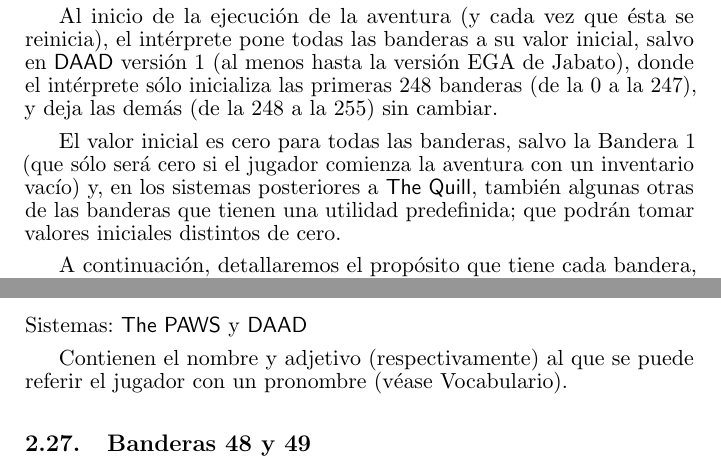
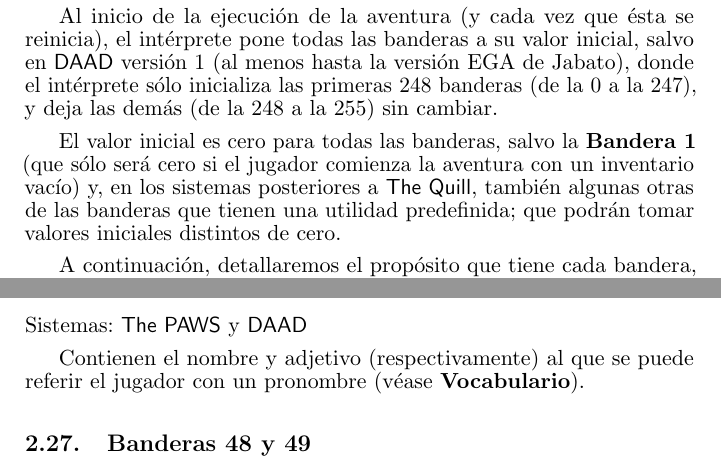
Before and after one commit to DjMorgul/guia_quill_paws_swan_daad, a LaTeX paper (tex/paws.tex): two parts of pages 6 and 15 of 29, joined at a grey line, cut so that both start at the same text. Compiled offline with pdfLaTeX.

Commit message:
Poner referencias en negrita para mayor visibilidad

```diff
--- a/tex/paws.tex
+++ b/tex/paws.tex
@@ -74,7 +74,7 @@ Sin embargo, no todas las banderas están disponibles para cualquier propósito,
 
 Al inicio de la ejecución de la aventura (y cada vez que ésta se reinicia), el intérprete pone todas las banderas a su valor inicial, salvo en \daad versión 1 (al menos hasta la versión EGA de Jabato), donde el intérprete sólo inicializa las primeras 248 banderas (de la 0 a la 247), y deja las demás (de la 248 a la 255) sin cambiar.
 
-El valor inicial es cero para todas las banderas, salvo la \nameref{flag1} (que sólo será cero si el jugador comienza la aventura con un inventario vacío) y, en los sistemas posteriores a \quill, también algunas otras de las banderas que tienen una utilidad predefinida; que podrán tomar valores iniciales distintos de cero.
+El valor inicial es cero para todas las banderas, salvo la \textbf{\nameref{flag1}} (que sólo será cero si el jugador comienza la aventura con un inventario vacío) y, en los sistemas posteriores a \quill, también algunas otras de las banderas que tienen una utilidad predefinida; que podrán tomar valores iniciales distintos de cero.
 
 A continuación, detallaremos el propósito que tiene cada bandera, de qué modo se utilizan y cómo afectarán a la aventura. Además, indicaremos su valor inicial, en caso de ser distinto de cero; y los sistemas (\quill, \paw, \swan o \daad) a los que se refieren las explicaciones.
 
@@ -361,7 +361,7 @@ Estas banderas no tienen ningún propósito predefinido y, por tanto, pueden ser
 \\\ \\
 \sistemas{\paw y \daad}
 
-Contienen el nombre y adjetivo (respectivamente) al que se puede referir el jugador con un pronombre (véase \nameref{vocab}).
+Contienen el nombre y adjetivo (respectivamente) al que se puede referir el jugador con un pronombre (véase \textbf{\nameref{vocab}}).
 
 \subsection{Banderas 48 y 49}
 
```
Also changed, not shown: tex/paws.tex (2 more changed lines).
